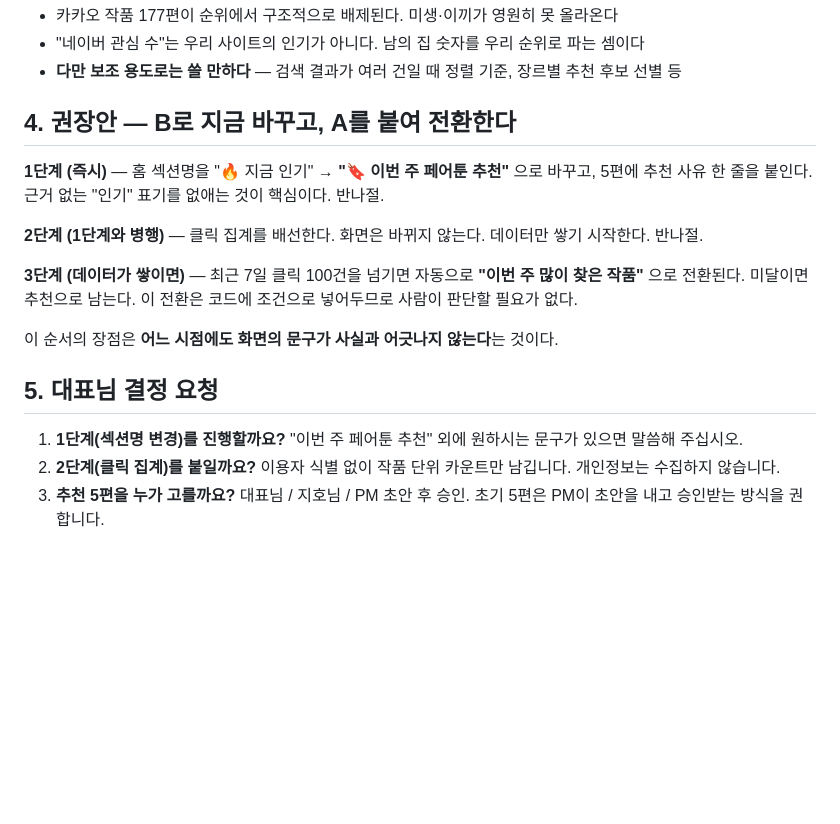
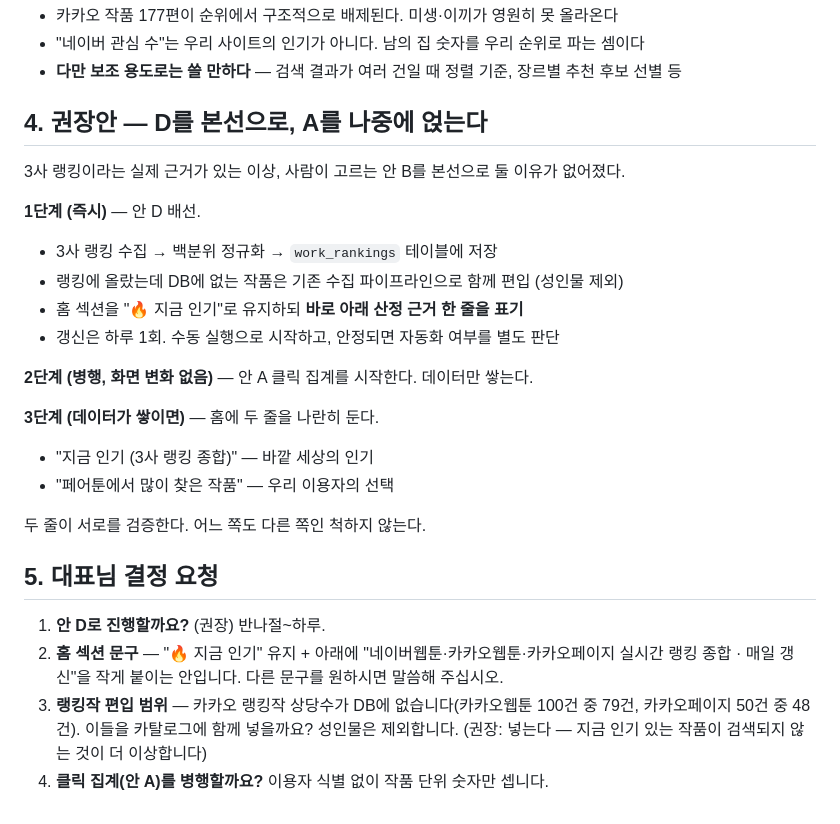
Before and after one commit to 3samchoi-svg/fairtoon, a Markdown page: docs/인기순위_기획.md, the part around one of its changes. Rendered like a GitHub page; blank space fills up the shorter version.

```diff
--- a/docs/인기순위_기획.md
+++ b/docs/인기순위_기획.md
@@ -76,21 +103,30 @@
 - **다만 보조 용도로는 쓸 만하다** — 검색 결과가 여러 건일 때 정렬 기준, 장르별 추천 후보 선별 등
 
 
-## 4. 권장안 — B로 지금 바꾸고, A를 붙여 전환한다
+## 4. 권장안 — D를 본선으로, A를 나중에 얹는다
 
 
-**1단계 (즉시)** — 홈 섹션명을 "🔥 지금 인기" → **"🔖 이번 주 페어툰 추천"** 으로 바꾸고, 5편에 추천 사유 한 줄을 붙인다. 근거 없는 "인기" 표기를 없애는 것이 핵심이다. 반나절.
+3사 랭킹이라는 실제 근거가 있는 이상, 사람이 고르는 안 B를 본선으로 둘 이유가 없어졌다.
 
-**2단계 (1단계와 병행)** — 클릭 집계를 배선한다. 화면은 바뀌지 않는다. 데이터만 쌓기 시작한다. 반나절.
+**1단계 (즉시)** — 안 D 배선.
+- 3사 랭킹 수집 → 백분위 정규화 → `work_rankings` 테이블에 저장
+- 랭킹에 올랐는데 DB에 없는 작품은 기존 수집 파이프라인으로 함께 편입 (성인물 제외)
+- 홈 섹션을 "🔥 지금 인기"로 유지하되 **바로 아래 산정 근거 한 줄을 표기**
+- 갱신은 하루 1회. 수동 실행으로 시작하고, 안정되면 자동화 여부를 별도 판단
 
-**3단계 (데이터가 쌓이면)** — 최근 7일 클릭 100건을 넘기면 자동으로 **"이번 주 많이 찾은 작품"** 으로 전환된다. 미달이면 추천으로 남는다. 이 전환은 코드에 조건으로 넣어두므로 사람이 판단할 필요가 없다.
+**2단계 (병행, 화면 변화 없음)** — 안 A 클릭 집계를 시작한다. 데이터만 쌓는다.
 
-이 순서의 장점은 **어느 시점에도 화면의 문구가 사실과 어긋나지 않는다**는 것이다.
+**3단계 (데이터가 쌓이면)** — 홈에 두 줄을 나란히 둔다.
+- "지금 인기 (3사 랭킹 종합)" — 바깥 세상의 인기
+- "페어툰에서 많이 찾은 작품" — 우리 이용자의 선택
+
+두 줄이 서로를 검증한다. 어느 쪽도 다른 쪽인 척하지 않는다.
 
 
 ## 5. 대표님 결정 요청
 
 
-1. **1단계(섹션명 변경)를 진행할까요?** "이번 주 페어툰 추천" 외에 원하시는 문구가 있으면 말씀해 주십시오.
-2. **2단계(클릭 집계)를 붙일까요?** 이용자 식별 없이 작품 단위 카운트만 남깁니다. 개인정보는 수집하지 않습니다.
-3. **추천 5편을 누가 고를까요?** 대표님 / 지호님 / PM 초안 후 승인. 초기 5편은 PM이 초안을 내고 승인받는 방식을 권합니다.
+1. **안 D로 진행할까요?** (권장) 반나절~하루.
+2. **홈 섹션 문구** — "🔥 지금 인기" 유지 + 아래에 "네이버웹툰·카카오웹툰·카카오페이지 실시간 랭킹 종합 · 매일 갱신"을 작게 붙이는 안입니다. 다른 문구를 원하시면 말씀해 주십시오.
+3. **랭킹작 편입 범위** — 카카오 랭킹작 상당수가 DB에 없습니다(카카오웹툰 100건 중 79건, 카카오페이지 50건 중 48건). 이들을 카탈로그에 함께 넣을까요? 성인물은 제외합니다. (권장: 넣는다 — 지금 인기 있는 작품이 검색되지 않는 것이 더 이상합니다)
+4. **클릭 집계(안 A)를 병행할까요?** 이용자 식별 없이 작품 단위 숫자만 셉니다.
```
Also changed, not shown: other parts of docs/인기순위_기획.md (+36 -9 lines).
